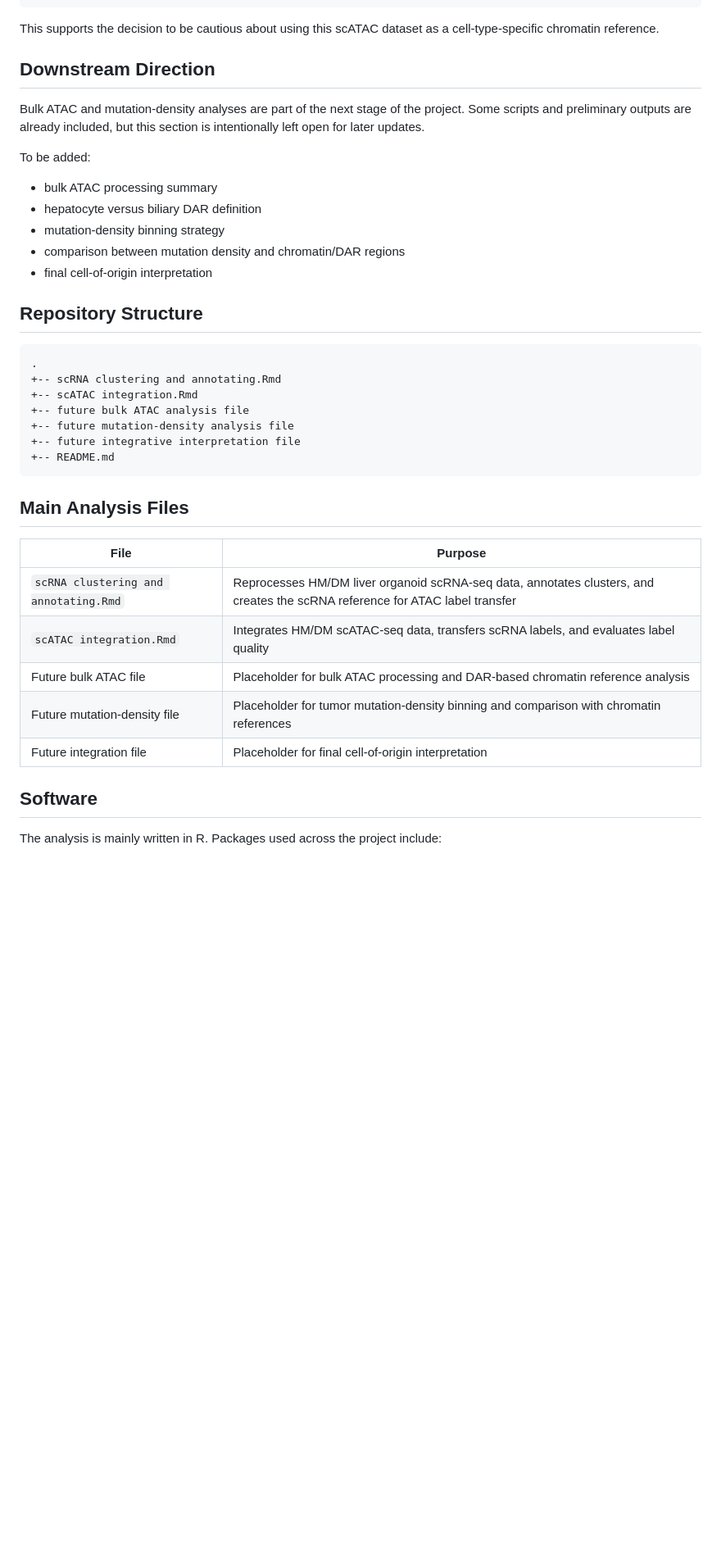
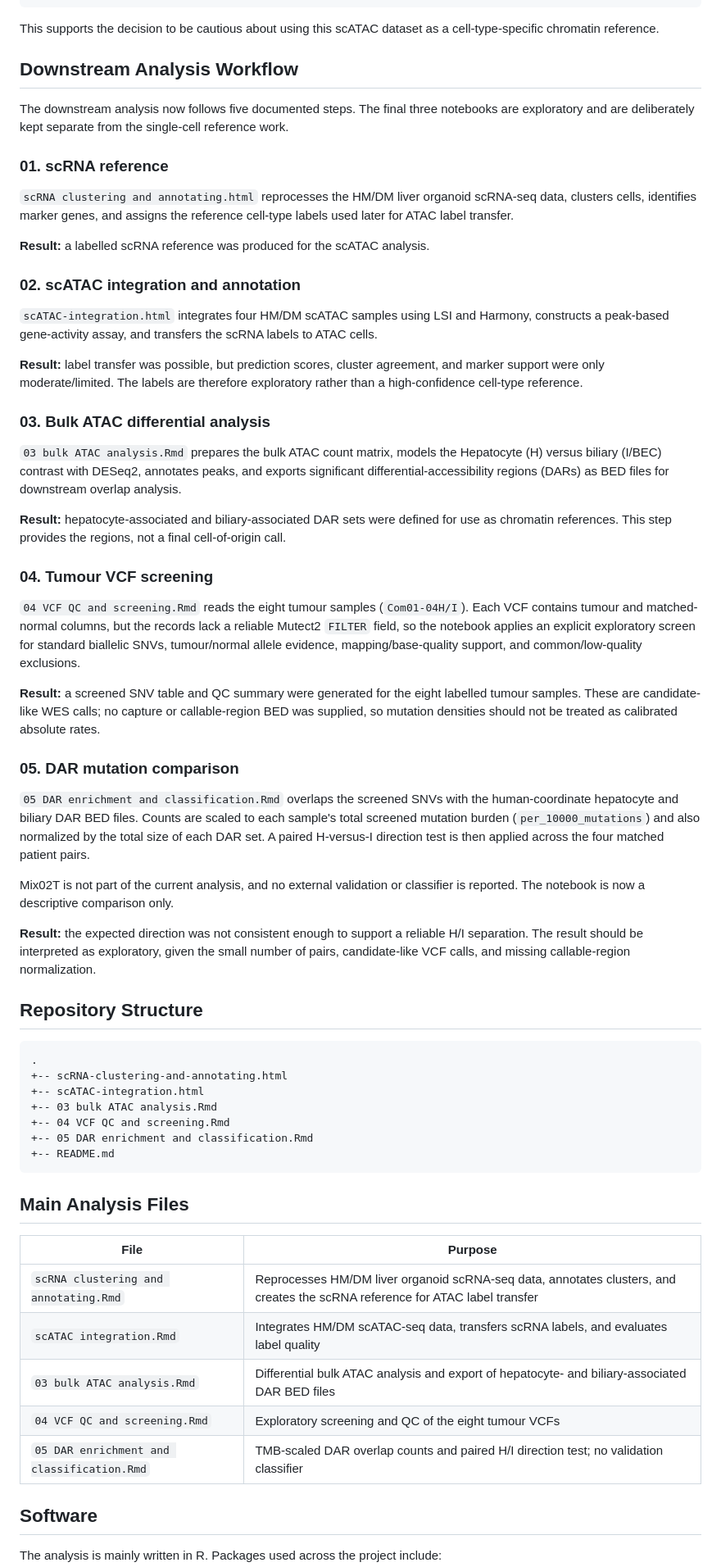
Before and after one commit to zackguo24003050/Cell-of-Origin-in-ICC-HCC, a Markdown page: README.md, the part around one of its changes. Shown at 82% size. Drawn GitHub-style; blank space fills up the shorter version.

Commit message:
Document current analysis workflow and results

````diff
--- a/README.md
+++ b/README.md
@@ -77,27 +77,79 @@ The transferred scATAC labels show moderate prediction confidence, weak concorda
 
 This supports the decision to be cautious about using this scATAC dataset as a cell-type-specific chromatin reference.
 
-## Downstream Direction
+## Downstream Analysis Workflow
 
-Bulk ATAC and mutation-density analyses are part of the next stage of the project. Some scripts and preliminary outputs are already included, but this section is intentionally left open for later updates.
+The downstream analysis now follows five documented steps. The final three
+notebooks are exploratory and are deliberately kept separate from the
+single-cell reference work.
 
-To be added:
+### 01. scRNA reference
 
-- bulk ATAC processing summary
-- hepatocyte versus biliary DAR definition
-- mutation-density binning strategy
-- comparison between mutation density and chromatin/DAR regions
-- final cell-of-origin interpretation
+`scRNA clustering and annotating.html` reprocesses the HM/DM liver organoid
+scRNA-seq data, clusters cells, identifies marker genes, and assigns the
+reference cell-type labels used later for ATAC label transfer.
+
+**Result:** a labelled scRNA reference was produced for the scATAC analysis.
+
+### 02. scATAC integration and annotation
+
+`scATAC-integration.html` integrates four HM/DM scATAC samples using LSI and
+Harmony, constructs a peak-based gene-activity assay, and transfers the scRNA
+labels to ATAC cells.
+
+**Result:** label transfer was possible, but prediction scores, cluster
+agreement, and marker support were only moderate/limited. The labels are
+therefore exploratory rather than a high-confidence cell-type reference.
+
+### 03. Bulk ATAC differential analysis
+
+`03 bulk ATAC analysis.Rmd` prepares the bulk ATAC count matrix, models the
+Hepatocyte (H) versus biliary (I/BEC) contrast with DESeq2, annotates peaks,
+and exports significant differential-accessibility regions (DARs) as BED
+files for downstream overlap analysis.
+
+**Result:** hepatocyte-associated and biliary-associated DAR sets were defined
+for use as chromatin references. This step provides the regions, not a final
+cell-of-origin call.
+
+### 04. Tumour VCF screening
+
+`04 VCF QC and screening.Rmd` reads the eight tumour samples (`Com01-04H/I`).
+Each VCF contains tumour and matched-normal columns, but the records lack a
+reliable Mutect2 `FILTER` field, so the notebook applies an explicit
+exploratory screen for standard biallelic SNVs, tumour/normal allele evidence,
+mapping/base-quality support, and common/low-quality exclusions.
+
+**Result:** a screened SNV table and QC summary were generated for the eight
+labelled tumour samples. These are candidate-like WES calls; no capture or
+callable-region BED was supplied, so mutation densities should not be treated
+as calibrated absolute rates.
+
+### 05. DAR mutation comparison
+
+`05 DAR enrichment and classification.Rmd` overlaps the screened SNVs with
+the human-coordinate hepatocyte and biliary DAR BED files. Counts are scaled
+to each sample's total screened mutation burden (`per_10000_mutations`) and
+also normalized by the total size of each DAR set. A paired H-versus-I
+direction test is then applied across the four matched patient pairs.
+
+Mix02T is not part of the current analysis, and no external validation or
+classifier is reported. The notebook is now a descriptive comparison only.
+
+**Result:** the expected direction was not consistent enough to support a
+reliable H/I separation. The result should be interpreted as exploratory,
+given the small number of pairs, candidate-like VCF calls, and missing
+callable-region normalization.
 
 ## Repository Structure
 
 ```text
 .
-+-- scRNA clustering and annotating.Rmd
-+-- scATAC integration.Rmd
-+-- future bulk ATAC analysis file
-+-- future mutation-density analysis file
-+-- future integrative interpretation file
++-- scRNA-clustering-and-annotating.html
++-- scATAC-integration.html
++-- 03 bulk ATAC analysis.Rmd
++-- 04 VCF QC and screening.Rmd
++-- 05 DAR enrichment and classification.Rmd
 +-- README.md
 ```
 
@@ -107,9 +159,9 @@ To be added:
 |---|---|
 | `scRNA clustering and annotating.Rmd` | Reprocesses HM/DM liver organoid scRNA-seq data, annotates clusters, and creates the scRNA reference for ATAC label transfer |
 | `scATAC integration.Rmd` | Integrates HM/DM scATAC-seq data, transfers scRNA labels, and evaluates label quality |
-| Future bulk ATAC file | Placeholder for bulk ATAC processing and DAR-based chromatin reference analysis |
-| Future mutation-density file | Placeholder for tumor mutation-density binning and comparison with chromatin references |
-| Future integration file | Placeholder for final cell-of-origin interpretation |
+| `03 bulk ATAC analysis.Rmd` | Differential bulk ATAC analysis and export of hepatocyte- and biliary-associated DAR BED files |
+| `04 VCF QC and screening.Rmd` | Exploratory screening and QC of the eight tumour VCFs |
+| `05 DAR enrichment and classification.Rmd` | TMB-scaled DAR overlap counts and paired H/I direction test; no validation classifier |
 
 ## Software
 
````
Also changed, not shown: other parts of README.md (+4 -4 lines).
